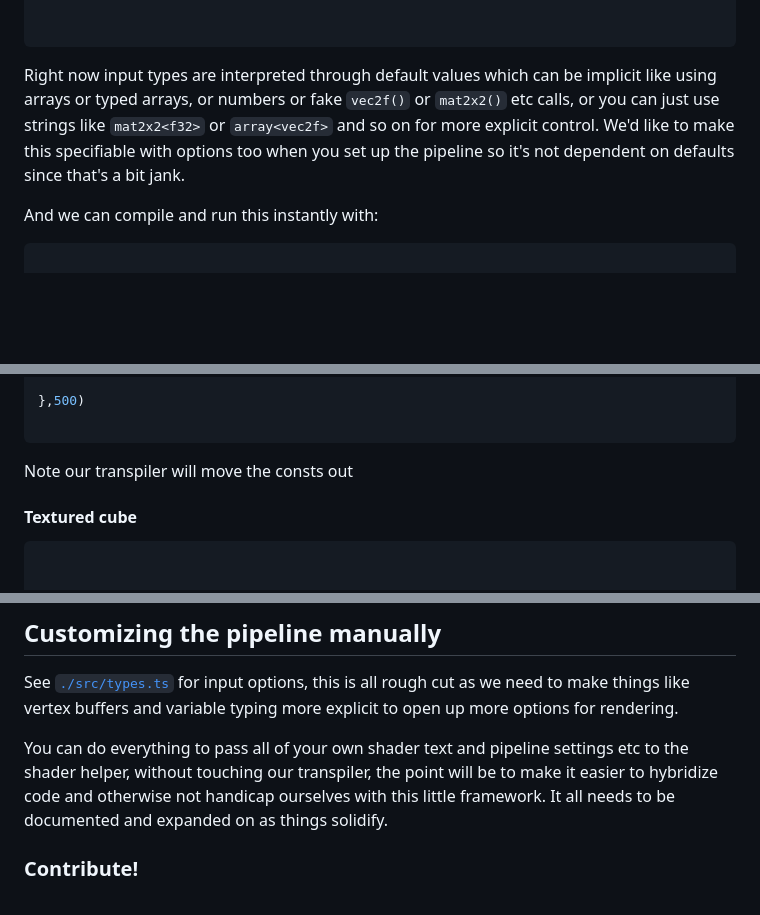
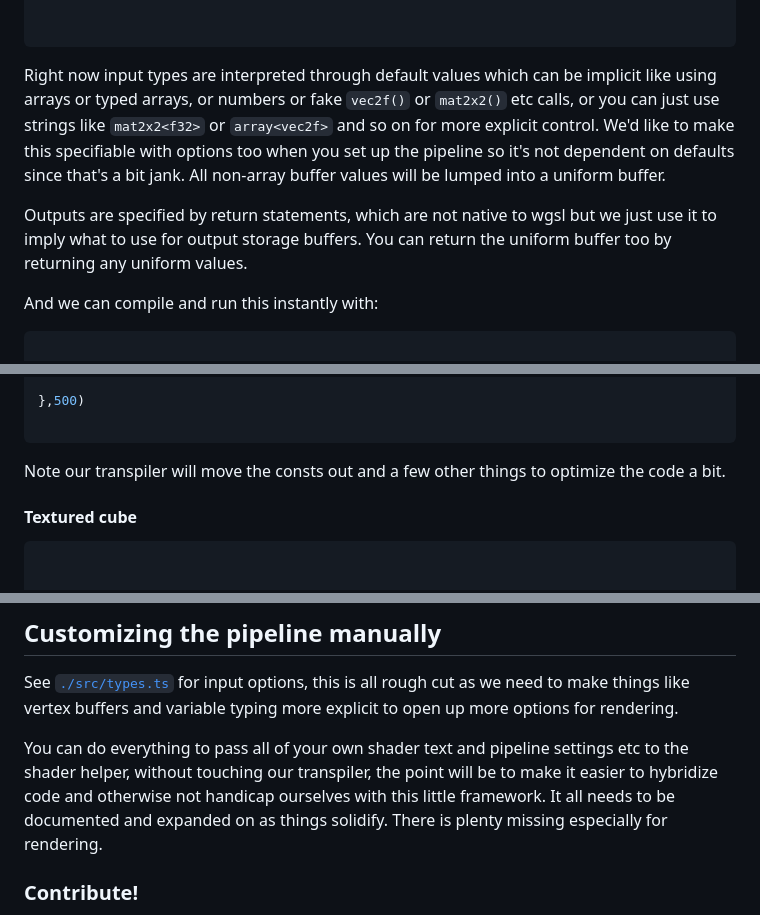
Before and after one commit to joshbrew/webgpujs, a Markdown page: README.md, 3 parts joined by grey strips. GitHub-like rendering; blank space fills up the shorter version.

````diff
--- a/README.md
+++ b/README.md
@@ -105,7 +105,9 @@ function dft(
 
 ```
 
-Right now input types are interpreted through default values which can be implicit like using arrays or typed arrays, or numbers or fake `vec2f()` or `mat2x2()` etc calls, or you can just use strings like `mat2x2<f32>` or `array<vec2f>` and so on for more explicit control. We'd like to make this specifiable with options too when you set up the pipeline so it's not dependent on defaults since that's a bit jank.
+Right now input types are interpreted through default values which can be implicit like using arrays or typed arrays, or numbers or fake `vec2f()` or `mat2x2()` etc calls, or you can just use strings like `mat2x2<f32>` or `array<vec2f>` and so on for more explicit control. We'd like to make this specifiable with options too when you set up the pipeline so it's not dependent on defaults since that's a bit jank. All non-array buffer values will be lumped into a uniform buffer.
+
+Outputs are specified by return statements, which are not native to wgsl but we just use it to imply what to use for output storage buffers. You can return the uniform buffer too by returning any uniform values.
 
 And we can compile and run this instantly with:
 
@@ -295,8 +296,7 @@ setTimeout(() => {
 
 ```
 
-Note our transpiler will move the consts out
-
+Note our transpiler will move the consts out and a few other things to optimize the code a bit.
 
 #### Textured cube
 
@@ -479,7 +479,7 @@ createImageExample();
 
 See [`./src/types.ts`](./src/types.ts) for input options, this is all rough cut as we need to make things like vertex buffers and variable typing more explicit to open up more options for rendering.
 
-You can do everything to pass all of your own shader text and pipeline settings etc to the shader helper, without touching our transpiler, the point will be to make it easier to hybridize code and otherwise not handicap ourselves with this little framework. It all needs to be documented and expanded on as things solidify.
+You can do everything to pass all of your own shader text and pipeline settings etc to the shader helper, without touching our transpiler, the point will be to make it easier to hybridize code and otherwise not handicap ourselves with this little framework. It all needs to be documented and expanded on as things solidify. There is plenty missing especially for rendering.
 
 
 ### Contribute!
````
Also changed, not shown: other parts of README.md (+0 -1 lines).
